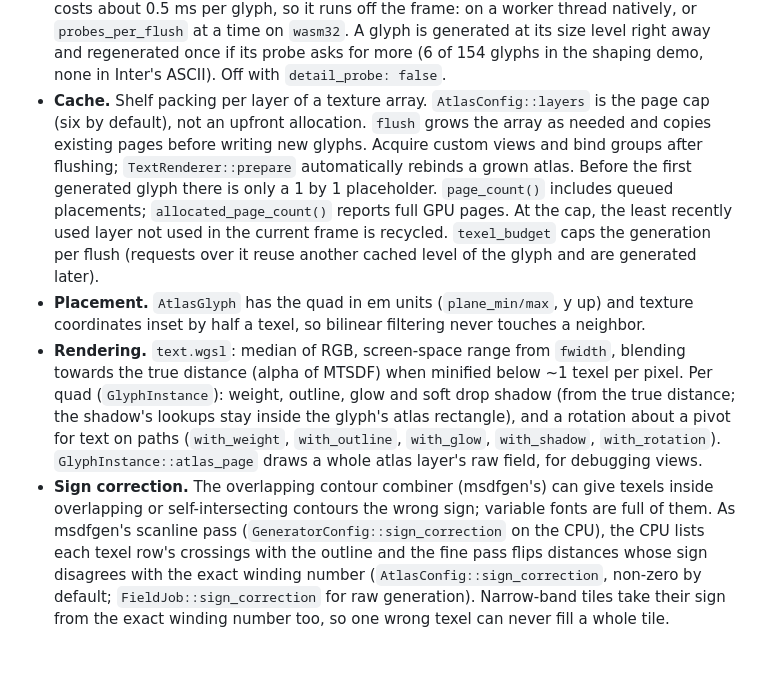
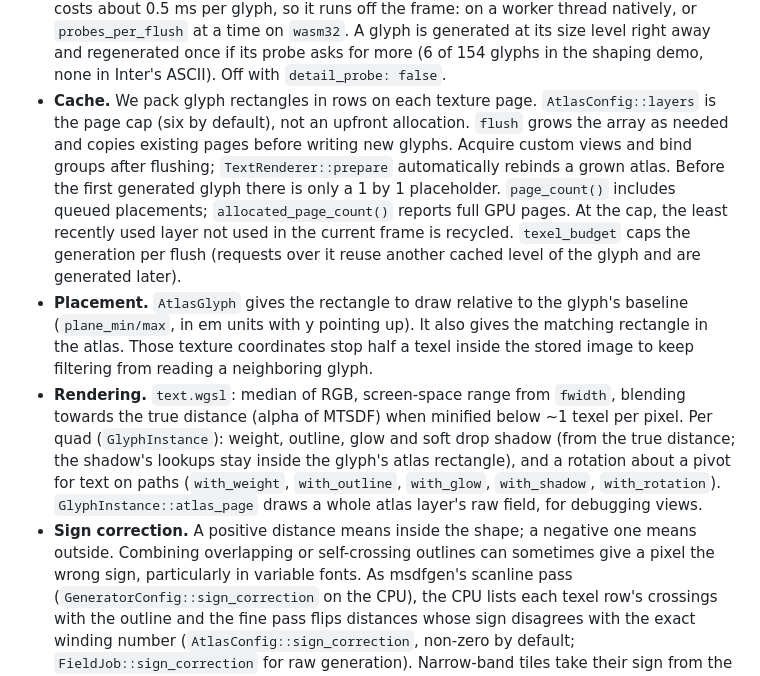
Before and after one commit to Azazel-Labs/Glyphux, a Markdown page: crates/textra-gpu/README.md, the part around one of its changes. GitHub-like rendering; blank space fills up the shorter version.

```diff
--- a/crates/textra-gpu/README.md
+++ b/crates/textra-gpu/README.md
@@ -171,7 +208,7 @@ queue.submit([encoder.finish()]);
   `probes_per_flush` at a time on `wasm32`. A glyph is generated at its size level right
   away and regenerated once if its probe asks for more (6 of 154 glyphs in the shaping demo,
   none in Inter's ASCII). Off with `detail_probe: false`.
-* **Cache.** Shelf packing per layer of a texture array. `AtlasConfig::layers` is the page
+* **Cache.** We pack glyph rectangles in rows on each texture page. `AtlasConfig::layers` is the page
   cap (six by default), not an upfront allocation. `flush` grows the array as needed and
   copies existing pages before writing new glyphs. Acquire custom views and bind groups
   after flushing; `TextRenderer::prepare` automatically rebinds a grown atlas. Before the
@@ -179,16 +216,19 @@ queue.submit([encoder.finish()]);
   placements; `allocated_page_count()` reports full GPU pages. At the cap, the least recently used
   layer not used in the current frame is recycled. `texel_budget` caps the generation per
   flush (requests over it reuse another cached level of the glyph and are generated later).
-* **Placement.** `AtlasGlyph` has the quad in em units (`plane_min/max`, y up) and texture
-  coordinates inset by half a texel, so bilinear filtering never touches a neighbor.
+* **Placement.** `AtlasGlyph` gives the rectangle to draw relative to the glyph's baseline
+  (`plane_min/max`, in em units with y pointing up). It also gives the matching rectangle
+  in the atlas. Those texture coordinates stop half a texel inside the stored image to
+  keep filtering from reading a neighboring glyph.
 * **Rendering.** `text.wgsl`: median of RGB, screen-space range from `fwidth`, blending
   towards the true distance (alpha of MTSDF) when minified below ~1 texel per pixel. Per quad
   (`GlyphInstance`): weight, outline, glow and soft drop shadow (from the true distance; the
   shadow's lookups stay inside the glyph's atlas rectangle), and a rotation about a pivot for
   text on paths (`with_weight`, `with_outline`, `with_glow`, `with_shadow`, `with_rotation`).
   `GlyphInstance::atlas_page` draws a whole atlas layer's raw field, for debugging views.
-* **Sign correction.** The overlapping contour combiner (msdfgen's) can give texels inside
-  overlapping or self-intersecting contours the wrong sign; variable fonts are full of them.
+* **Sign correction.** A positive distance means inside the shape; a negative one means
+  outside. Combining overlapping or self-crossing outlines can sometimes give a pixel
+  the wrong sign, particularly in variable fonts.
   As msdfgen's scanline pass (`GeneratorConfig::sign_correction` on the CPU), the CPU lists
   each texel row's crossings with the outline and the fine pass flips distances whose sign
   disagrees with the exact winding number (`AtlasConfig::sign_correction`, non-zero by
```
Also changed, not shown: other parts of crates/textra-gpu/README.md (+79 -40 lines), README.md (+93 -68 lines), docs/color-glyphs.md (+2 -2 lines).
